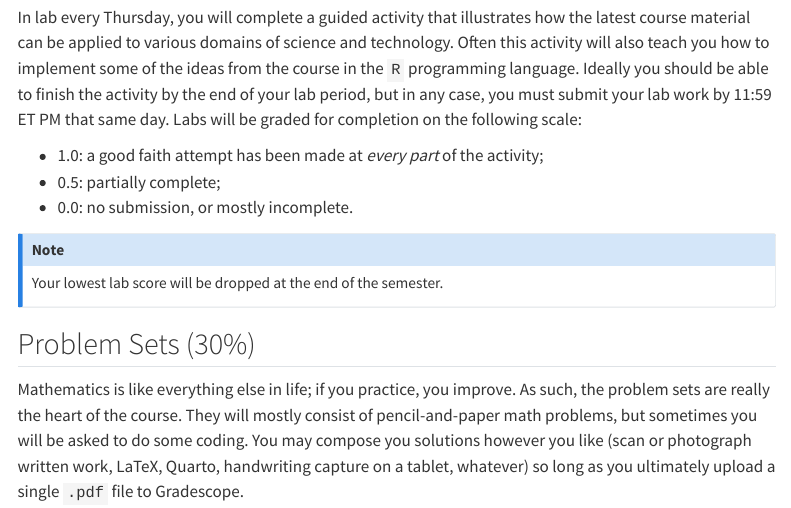
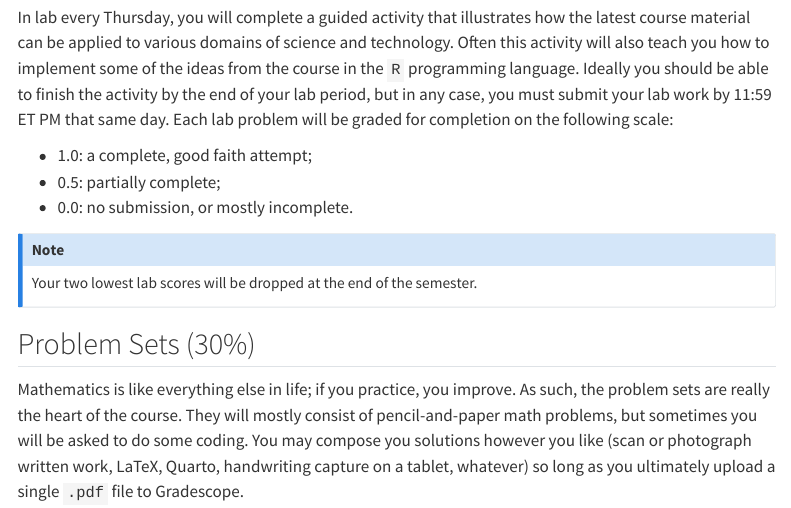
Before and after one commit to sta240-s25/sta240-s25.github.io, a Quarto document (syllabus/syllabus_assignments.qmd): the page in a window 1100 px wide, from 1020 px down. Rendered offline with R 4.5, knitr and Pandoc in place of Quarto, with nearby package versions; menus at the side of the page are left out.

Commit message:
clarify grading policy on labs

```diff
--- a/syllabus/syllabus_assignments.qmd
+++ b/syllabus/syllabus_assignments.qmd
@@ -35,14 +35,14 @@ These thresholds will not change, and they will be applied exactly. This means t
 
 ## Labs (10%)
 
-In lab every Thursday, you will complete a guided activity that illustrates how the latest course material can be applied to various domains of science and technology. Often this activity will also teach you how to implement some of the ideas from the course in the `R` programming language. Ideally you should be able to finish the activity by the end of your lab period, but in any case, you must submit your lab work by 11:59 ET PM that same day. Labs will be graded for completion on the following scale:
+In lab every Thursday, you will complete a guided activity that illustrates how the latest course material can be applied to various domains of science and technology. Often this activity will also teach you how to implement some of the ideas from the course in the `R` programming language. Ideally you should be able to finish the activity by the end of your lab period, but in any case, you must submit your lab work by 11:59 ET PM that same day. Each lab problem will be graded for completion on the following scale:
 
--   1.0: a good faith attempt has been made at *every part* of the activity;
+-   1.0: a complete, good faith attempt;
 -   0.5: partially complete;
 -   0.0: no submission, or mostly incomplete.
 
 ::: callout-note
-Your lowest lab score will be dropped at the end of the semester.
+Your two lowest lab scores will be dropped at the end of the semester.
 :::
 
 ## Problem Sets (30%)
```
